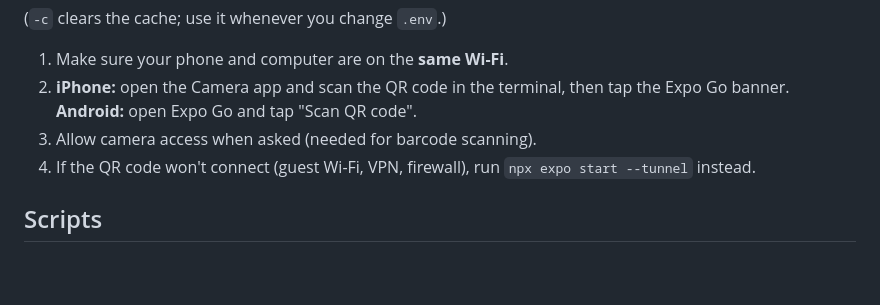
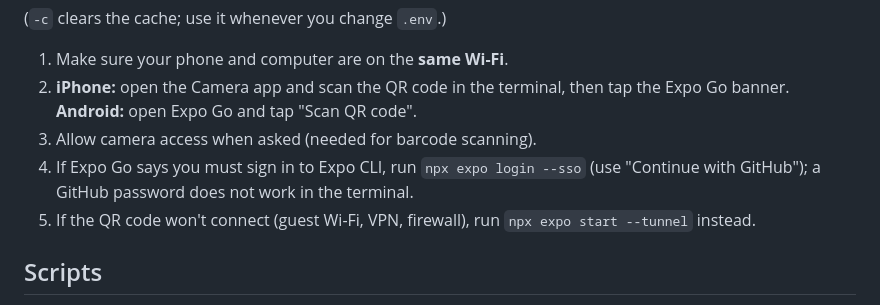
Before and after one commit to cmgwynn/buko, a Markdown page: README.md, the part around the change. Drawn GitHub-style; blank space fills up the shorter version.

Commit message:
Docs: Phase 1 verified, log SDK decision, Expo login tip
Co-authored-by: Copilot <223556219+Copilot@users.noreply.github.com>

```diff
--- a/README.md
+++ b/README.md
@@ -45,7 +45,8 @@ npx expo start -c
 1. Make sure your phone and computer are on the **same Wi-Fi**.
 2. **iPhone:** open the Camera app and scan the QR code in the terminal, then tap the Expo Go banner. **Android:** open Expo Go and tap "Scan QR code".
 3. Allow camera access when asked (needed for barcode scanning).
-4. If the QR code won't connect (guest Wi-Fi, VPN, firewall), run `npx expo start --tunnel` instead.
+4. If Expo Go says you must sign in to Expo CLI, run `npx expo login --sso` (use "Continue with GitHub"); a GitHub password does not work in the terminal.
+5. If the QR code won't connect (guest Wi-Fi, VPN, firewall), run `npx expo start --tunnel` instead.
 
 ## Scripts
 - `npm run typecheck` – TypeScript check
```
Also changed, not shown: PROJECT.md (+2 -1 lines).
